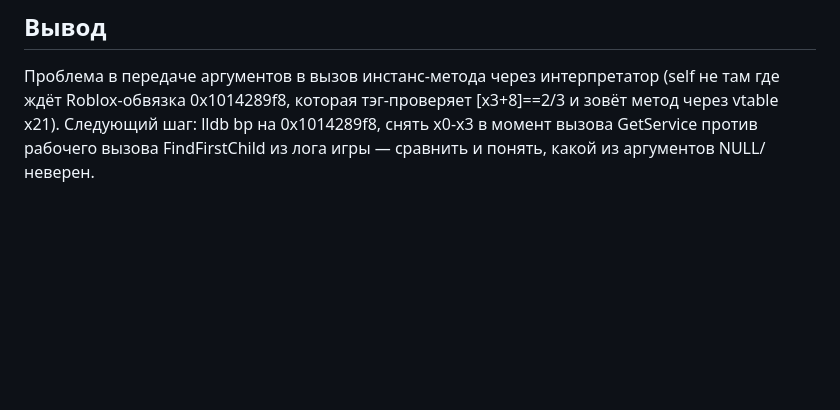
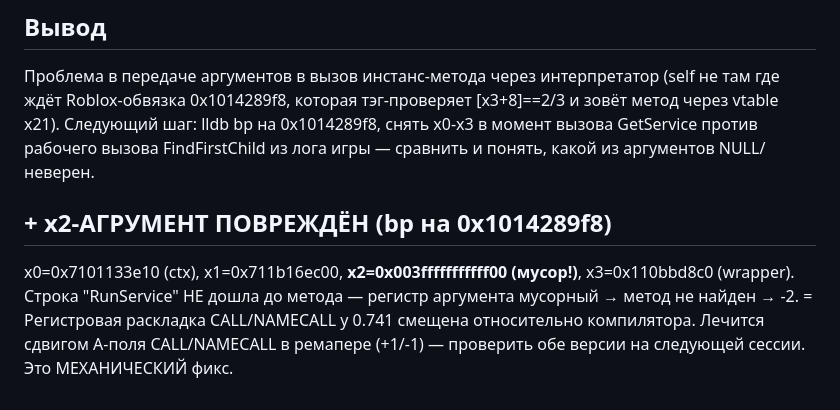
Before and after one commit to MrKoriy/robllooox, a Markdown page: FINDINGS.md, the part around the change. Rendered like a GitHub page; blank space fills up the shorter version.

Commit message:
x2 arg garbage confirmed: CALL register layout shift — mechanical fix next

```diff
--- a/FINDINGS.md
+++ b/FINDINGS.md
@@ -779,3 +779,11 @@ exec_run → rawrunprotected → интерпретатор 0x1027065f8 → 0x10
 Следующий шаг: lldb bp на 0x1014289f8, снять x0-x3 в момент вызова
 GetService против рабочего вызова FindFirstChild из лога игры —
 сравнить и понять, какой из аргументов NULL/неверен.
+
+## + x2-АГРУМЕНТ ПОВРЕЖДЁН (bp на 0x1014289f8)
+x0=0x7101133e10 (ctx), x1=0x711b16ec00, **x2=0x003fffffffffff00 (мусор!)**,
+x3=0x110bbd8c0 (wrapper). Строка "RunService" НЕ дошла до метода —
+регистр аргумента мусорный → метод не найден → -2.
+= Регистровая раскладка CALL/NAMECALL у 0.741 смещена относительно
+компилятора. Лечится сдвигом A-поля CALL/NAMECALL в ремапере (+1/-1)
+— проверить обе версии на следующей сессии. Это МЕХАНИЧЕСКИЙ фикс.
```
